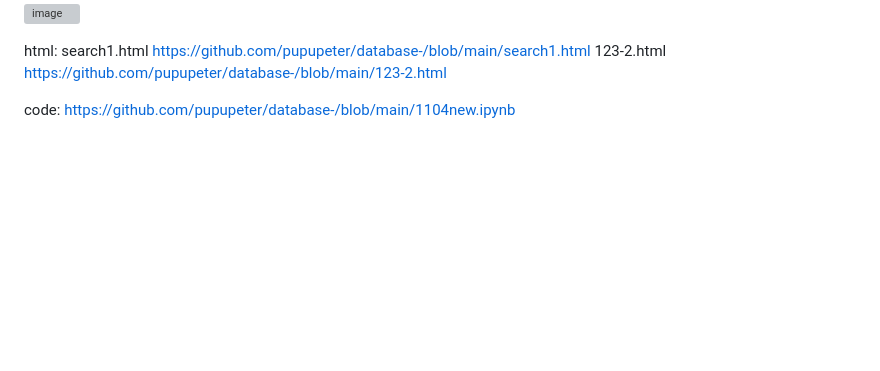
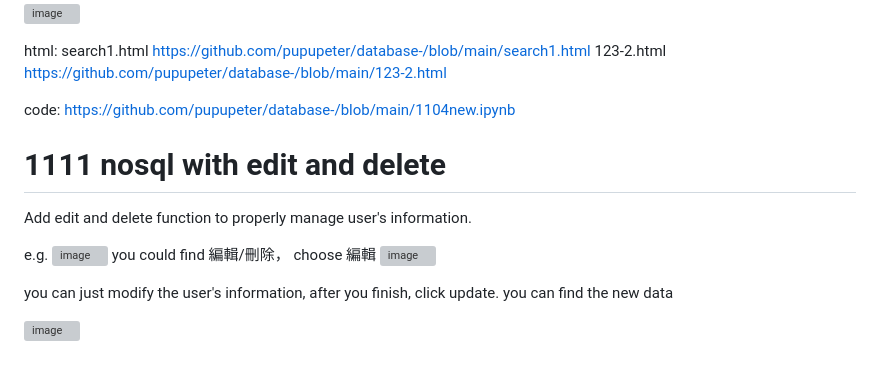
Before and after one commit to pupupeter/database-, a Markdown page: README.md, the part around the change. Rendered like a GitHub page; blank space fills up the shorter version; grey boxes are pictures that could not be loaded.

```diff
--- a/README.md
+++ b/README.md
@@ -413,3 +413,15 @@ html: search1.html https://github.com/pupupeter/database-/blob/main/search1.html
 123-2.html   https://github.com/pupupeter/database-/blob/main/123-2.html
 
 code: https://github.com/pupupeter/database-/blob/main/1104new.ipynb
+
+# 1111 nosql with edit and delete
+
+Add  edit and delete function to properly manage user's information.
+
+e.g. ![image](https://github.com/user-attachments/assets/4f18ef05-3074-4ee1-b0de-b2368e926b25)
+ you could find 編輯/刪除， choose 編輯
+![image](https://github.com/user-attachments/assets/88f0c4ec-042b-485e-ae51-f1bb231b05bd)
+
+you can just modify the user's information, after you finish, click update. you can find the new data
+
+![image](https://github.com/user-attachments/assets/7fe7f552-5a49-446d-8f72-365254313ece)
```
